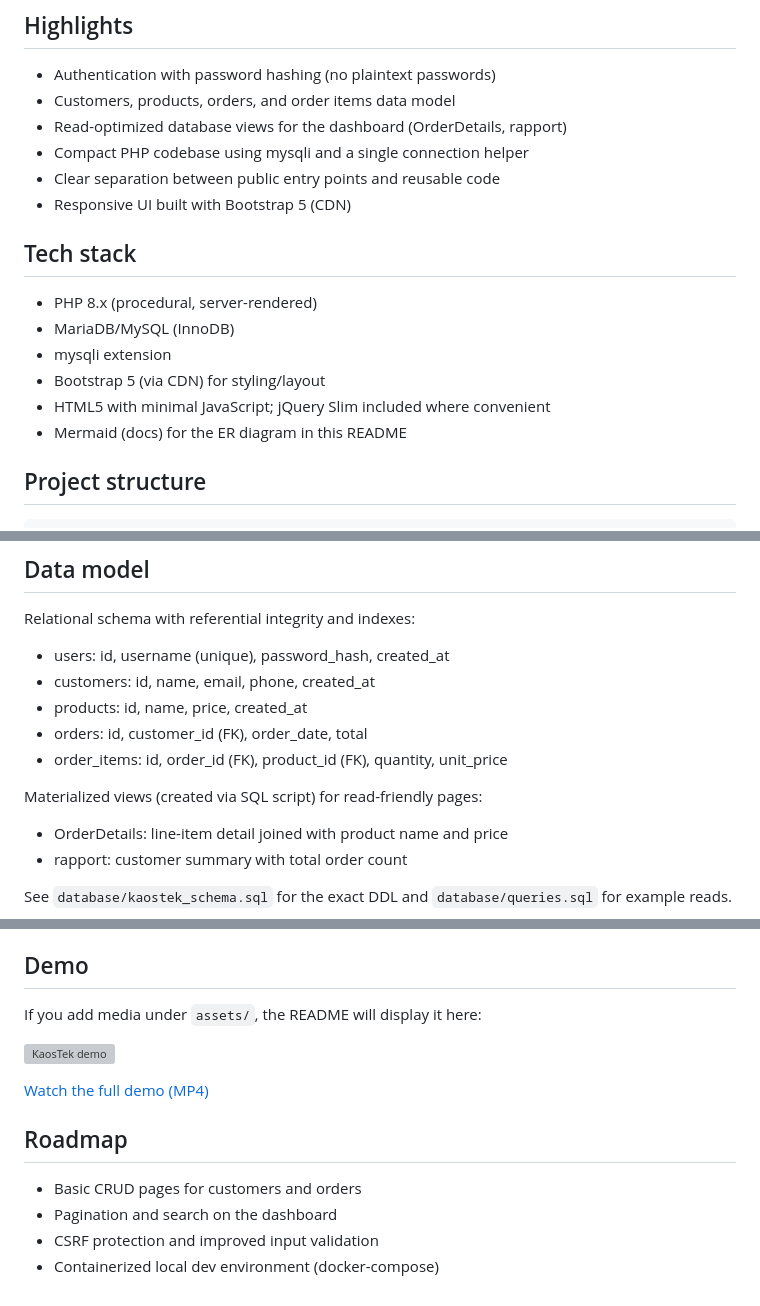
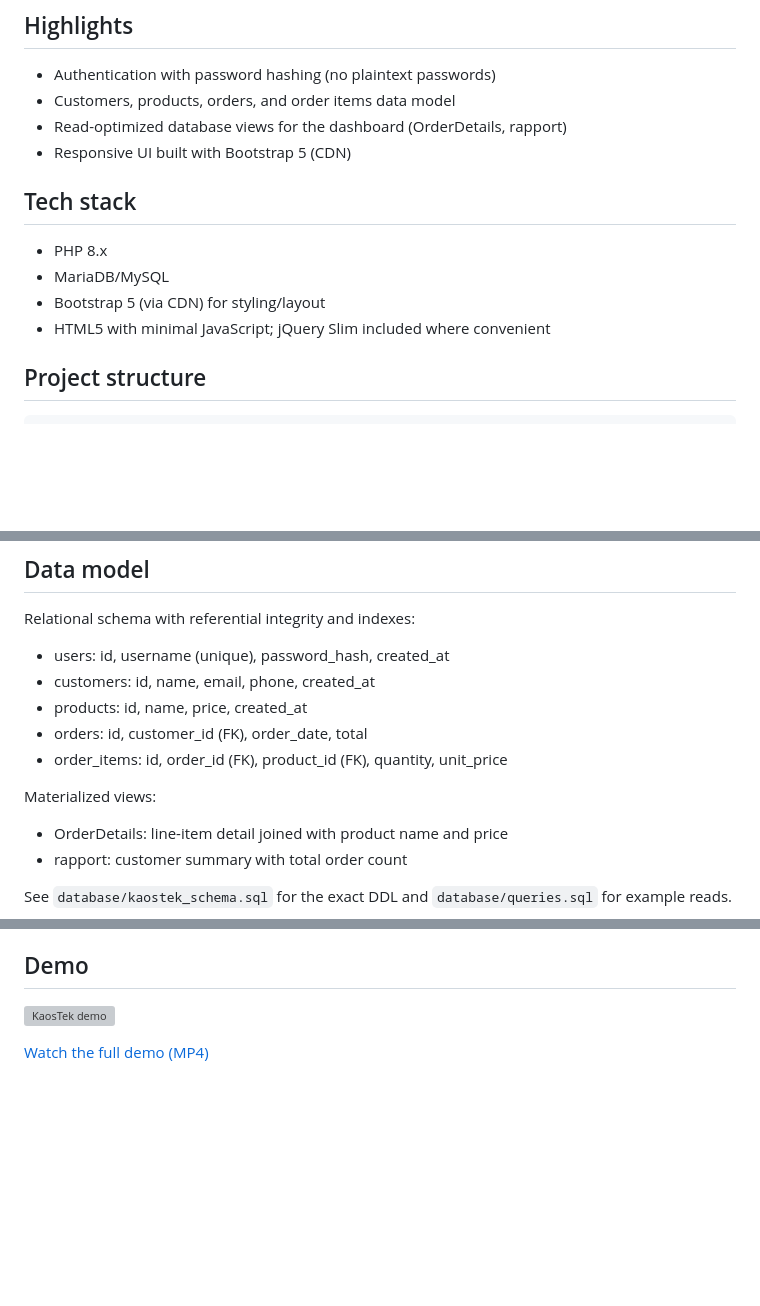
Before and after one commit to Larisa-E/KaosTek, a Markdown page: README.md, 3 parts joined by grey strips. GitHub-like rendering; blank space fills up the shorter version; grey boxes are pictures that could not be loaded.

Commit message:
Update README to reflect current project status
Removed outdated tech stack details and roadmap items from README.

```diff
--- a/README.md
+++ b/README.md
@@ -7,18 +7,14 @@ KaosTek is a lightweight PHP + MySQL project that demonstrates a simple customer
 - Authentication with password hashing (no plaintext passwords)
 - Customers, products, orders, and order items data model
 - Read-optimized database views for the dashboard (OrderDetails, rapport)
-- Compact PHP codebase using mysqli and a single connection helper
-- Clear separation between public entry points and reusable code
 - Responsive UI built with Bootstrap 5 (CDN)
 
 ## Tech stack
 
-- PHP 8.x (procedural, server-rendered)
-- MariaDB/MySQL (InnoDB)
-- mysqli extension
+- PHP 8.x
+- MariaDB/MySQL
 - Bootstrap 5 (via CDN) for styling/layout
 - HTML5 with minimal JavaScript; jQuery Slim included where convenient
-- Mermaid (docs) for the ER diagram in this README
 
 ## Project structure
 
@@ -54,7 +50,7 @@ Relational schema with referential integrity and indexes:
 - orders: id, customer_id (FK), order_date, total
 - order_items: id, order_id (FK), product_id (FK), quantity, unit_price
 
-Materialized views (created via SQL script) for read-friendly pages:
+Materialized views:
 
 - OrderDetails: line-item detail joined with product name and price
 - rapport: customer summary with total order count
@@ -146,15 +138,6 @@ Place your exported diagram image at `assets/kaostek-db-diagram.png` to display
 
 ## Demo
 
-If you add media under `assets/`, the README will display it here:
-
 ![KaosTek demo](assets/kaostek-demo.gif)
 
 [Watch the full demo (MP4)](assets/kaostek-demo.mp4)
-
-## Roadmap
-
-- Basic CRUD pages for customers and orders
-- Pagination and search on the dashboard
-- CSRF protection and improved input validation
-- Containerized local dev environment (docker-compose)
```
Also changed, not shown: other parts of README.md (+0 -4 lines).
